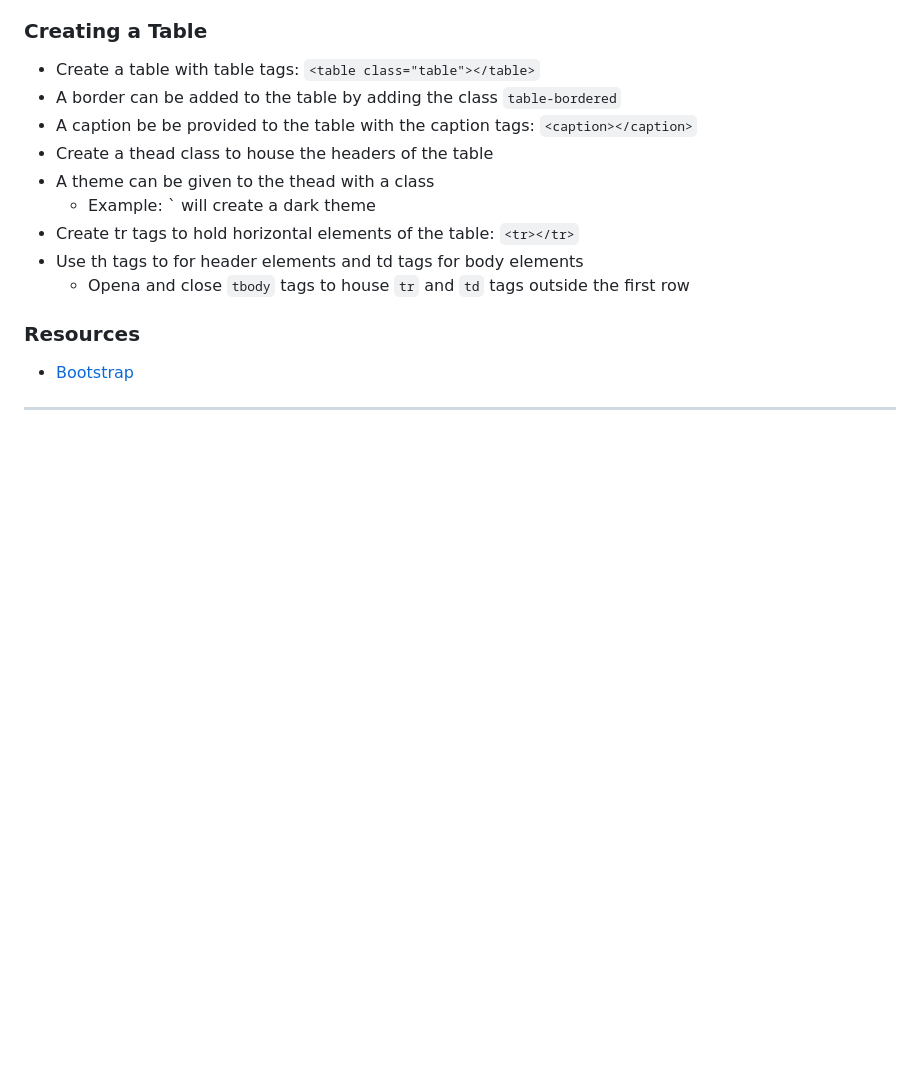
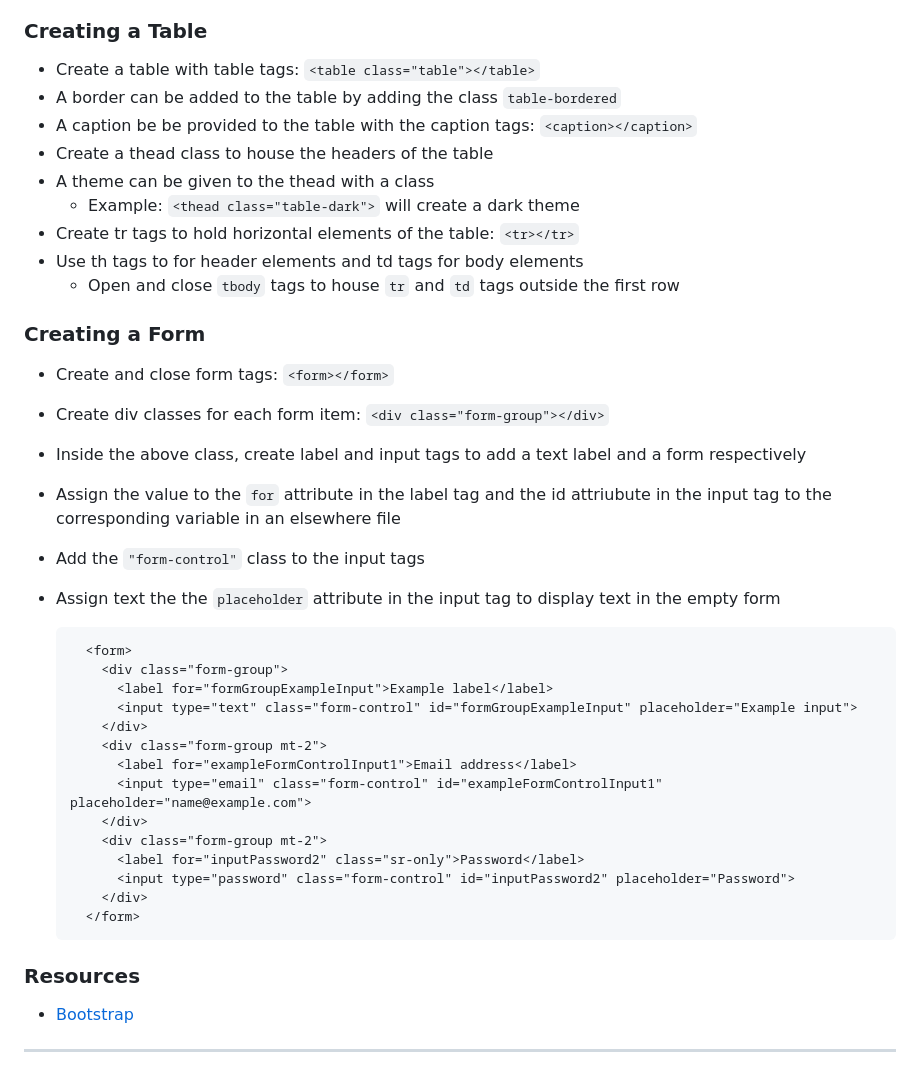
Before and after one commit to atan50/atan50, a Markdown page: 20_bt_jingle_zhuJ-tanA/howto_bootstrap.md, the part around the change. Rendered like a GitHub page; blank space fills up the shorter version.

Commit message:
Added how-to for creating forms

````diff
--- a/20_bt_jingle_zhuJ-tanA/howto_bootstrap.md
+++ b/20_bt_jingle_zhuJ-tanA/howto_bootstrap.md
@@ -118,10 +118,36 @@ Bootstrap is a very useful CSS styling tool with prebuilt display functions (com
 - A caption be be provided to the table with the caption tags: `<caption></caption>`
 - Create a thead class to house the headers of the table
 - A theme can be given to the thead with a class
-    - Example: `<thead class="table-dark"> will create a dark theme
+    - Example: `<thead class="table-dark">` will create a dark theme
 - Create tr tags to hold horizontal elements of the table: `<tr></tr>`
 - Use th tags to for header elements and td tags for body elements
-    - Opena and close `tbody` tags to house `tr` and `td` tags outside the first row
+    - Open and close `tbody` tags to house `tr` and `td` tags outside the first row
+
+### Creating a Form
+- Create and close form tags: `<form></form>`
+- Create div classes for each form item: `<div class="form-group"></div>`
+- Inside the above class, create label and input tags to add a text label and a form respectively
+- Assign the value to the `for` attribute in the label tag and the id attriubute in the input tag to the corresponding variable in an elsewhere file
+- Add the `"form-control"` class to the input tags
+- Assign text the the `placeholder` attribute in the input tag to display text in the empty form
+
+  ```
+    <form>
+      <div class="form-group">
+        <label for="formGroupExampleInput">Example label</label>
+        <input type="text" class="form-control" id="formGroupExampleInput" placeholder="Example input">
+      </div>
+      <div class="form-group mt-2">
+        <label for="exampleFormControlInput1">Email address</label>
+        <input type="email" class="form-control" id="exampleFormControlInput1" placeholder="name@example.com">
+      </div>
+      <div class="form-group mt-2">
+        <label for="inputPassword2" class="sr-only">Password</label>
+        <input type="password" class="form-control" id="inputPassword2" placeholder="Password">
+      </div>
+    </form>
+  ```
+
 
 ### Resources
 * [Bootstrap](https://getbootstrap.com)
````
